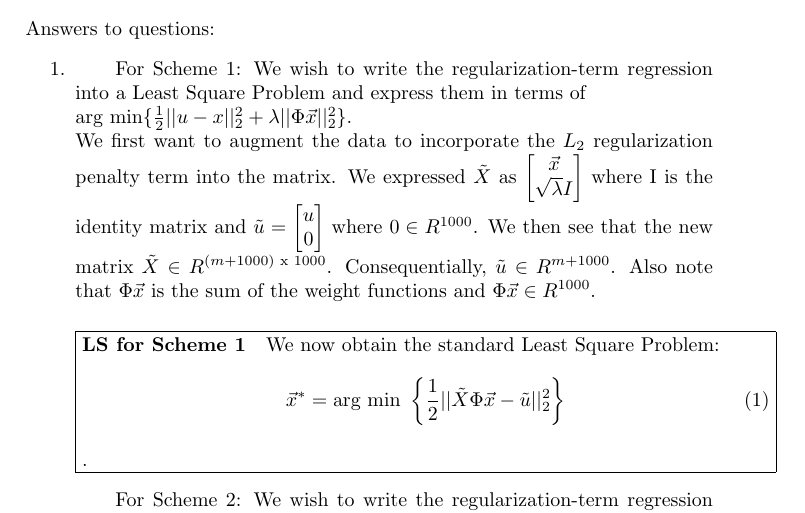
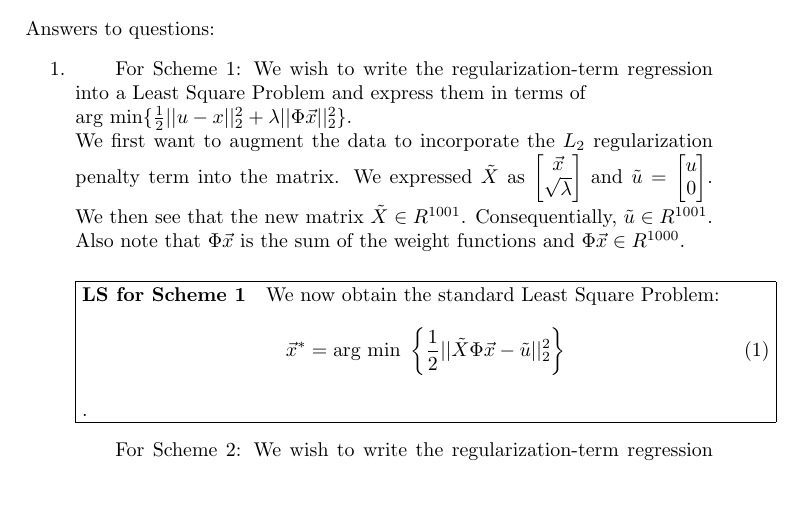
Before and after one commit to monmon0/AM-5-DRP-Optimization-Methods-for-Image-Processing, a LaTeX document (main.tex): part of page 2 of 2, cut so that both start at the same text, the shorter picture padded with empty space. Compiled offline with pdfLaTeX.

Commit message:
Updates from Overleaf

```diff
--- a/main.tex
+++ b/main.tex
@@ -25,8 +25,8 @@ Answers to questions:
 \item
 \subitem For Scheme 1:
 We wish to write the regularization-term regression into a Least Square Problem and express them in terms of \\ $\text{arg min} \{ \frac{1}{2} || u - x||^2_2 + \lambda || \Phi \vec{x}||^2_2$\}. \\ We first want to augment the data to incorporate the $L_2$ regularization penalty term into the matrix.  We  expressed $\tilde{X}$ as $\begin{bmatrix}
-\vec{x} \\ \sqrt{\lambda}I \end{bmatrix}$ where I is the identity matrix and $\tilde{u} = \begin{bmatrix}
-u \\ 0 \end{bmatrix}$ where $0 \in R^{1000}$. We then see that the new matrix  $\tilde{X} \in R^{(m + 1000) \text{ x } 1000}$. Consequentially, $\tilde{u} \in R^{m + 1000}$. Also note that $\Phi\vec{x}$ is the sum of the weight functions and $\Phi \vec{x} \in R^{1000}$. \\
+\vec{x} \\ \sqrt{\lambda} \end{bmatrix}$ and $\tilde{u} = \begin{bmatrix}
+u \\ 0 \end{bmatrix}$. We then see that the new matrix  $\tilde{X} \in R^{1001}$. Consequentially, $\tilde{u} \in R^{1001}$. Also note that $\Phi\vec{x}$ is the sum of the weight functions and $\Phi \vec{x} \in R^{1000}$. \\
 
 % boxing the function
 \noindent\fbox{\begin{minipage}{\textwidth}
```
